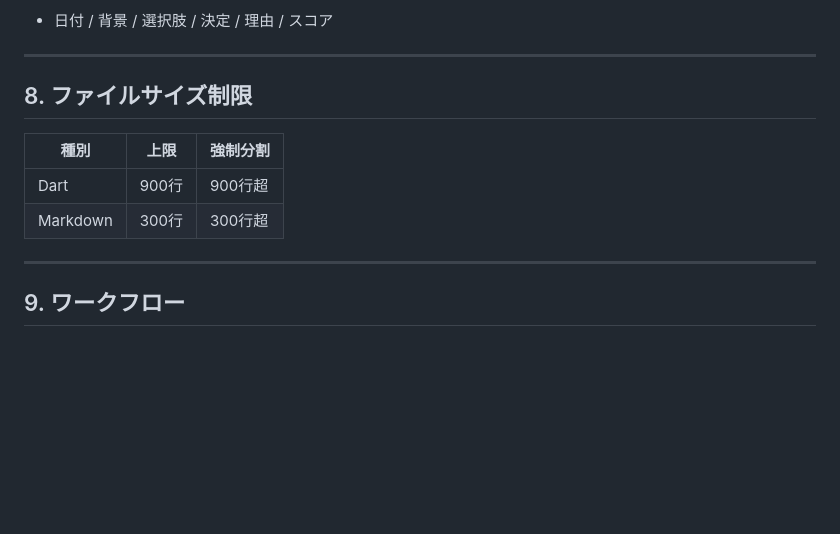
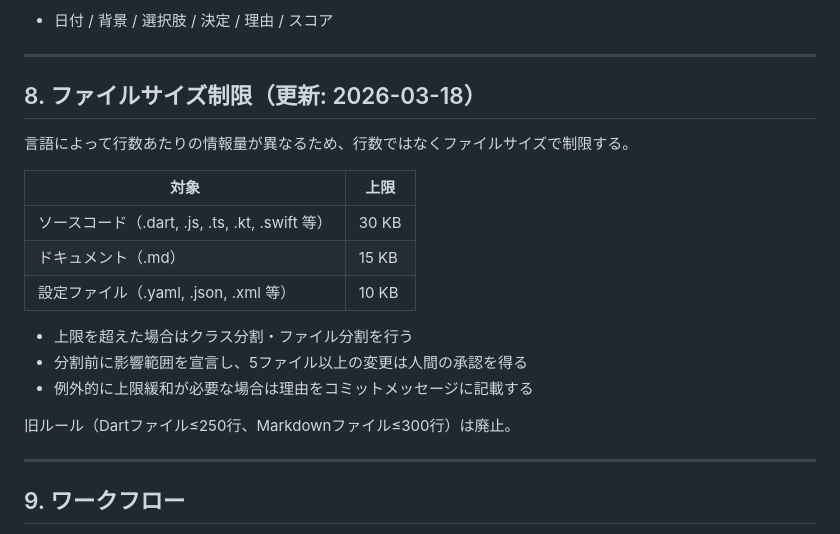
Before and after one commit to goroyattemiyo/screenshot-sorter, a Markdown page: docs/RULES.md, the part around the change. Rendered like a GitHub page; blank space fills up the shorter version.

Commit message:
Revise file size limits and remove old rules
Updated file size limits for various file types and removed old rules.

```diff
--- a/docs/RULES.md
+++ b/docs/RULES.md
@@ -93,12 +93,21 @@ AIが「ついでにこれも」と提案した場合 → BACKLOG.md に追記
 
 ---
 
-## 8. ファイルサイズ制限
+## 8. ファイルサイズ制限（更新: 2026-03-18）
 
-| 種別 | 上限 | 強制分割 |
-|------|------|----------|
-| Dart | 900行 | 900行超 |
-| Markdown | 300行 | 300行超 |
+言語によって行数あたりの情報量が異なるため、行数ではなくファイルサイズで制限する。
+
+| 対象 | 上限 |
+|------|------|
+| ソースコード（.dart, .js, .ts, .kt, .swift 等） | 30 KB |
+| ドキュメント（.md） | 15 KB |
+| 設定ファイル（.yaml, .json, .xml 等） | 10 KB |
+
+- 上限を超えた場合はクラス分割・ファイル分割を行う
+- 分割前に影響範囲を宣言し、5ファイル以上の変更は人間の承認を得る
+- 例外的に上限緩和が必要な場合は理由をコミットメッセージに記載する
+
+旧ルール（Dartファイル≤250行、Markdownファイル≤300行）は廃止。
 
 ---
 
```
